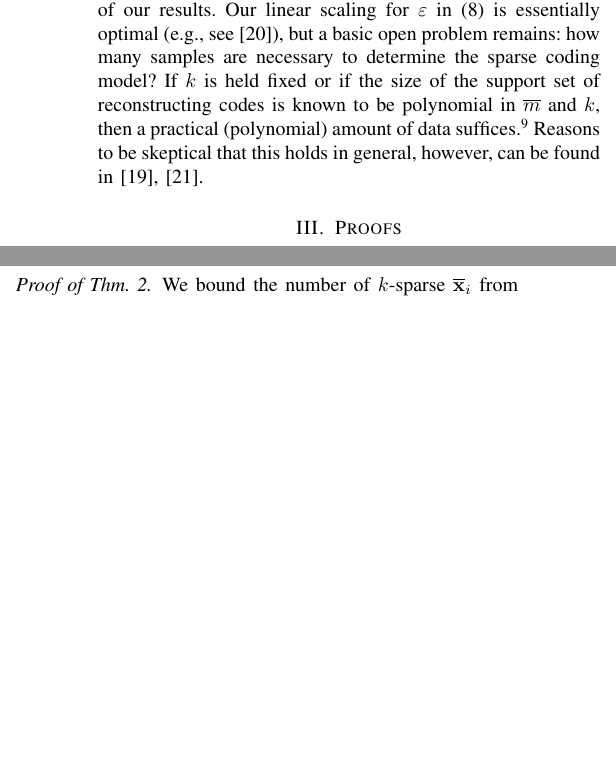
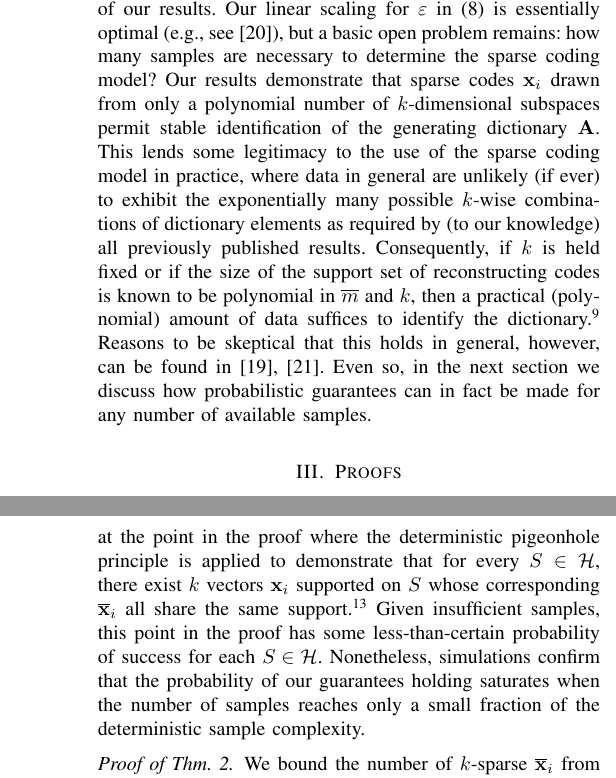
Before and after one commit to cjfinks/chaz-thm, a LaTeX paper (manuscripts/IEEE/final_submission.tex): two parts of the columns of pages 4 and 5 of 8 before the commit and two parts of the columns of pages 4 and 6 of 8 after it, joined at a grey line, cut so that both start at the same text, the shorter picture padded with empty space. Compiled offline with pdfLaTeX; a missing font is replaced by an installed copy or a similar font; a LaTeX package or settings file that is missing is left out.

Commit message:
probabilistic pigeonholing

```diff
--- a/manuscripts/IEEE/final_submission.tex
+++ b/manuscripts/IEEE/final_submission.tex
@@ -273,7 +273,8 @@ Thus, drawing the dictionary and supported sparse coefficients from any continuo
 
 %\cite{rehnsommer2007, rozell2007neurally, ganguli2012compressed, hu2014hebbian}
 
-We close this section with some comments on the optimality of our results.  Our linear scaling for $\varepsilon$ in \eqref{epsdel} is essentially optimal (e.g., see \cite{arias2013fundamental}), but a basic open problem remains: how many samples are necessary to determine the sparse coding model? If $k$ is held fixed or if the size of the support set of reconstructing codes is known to be polynomial in $\overline m$ and $k$, then a practical (polynomial) amount of data suffices.\footnote{In the latter case, a reexamination of the pigeonholing argument in the proof of Thm.~\ref{DeterministicUniquenessTheorem} requires a polynomial number of samples distributed over a polynomial number of supports.} Reasons to be skeptical that this holds in general, however, can be found in \cite{tillmann2014computational, Tillmann15}.
+We close this section with some comments on the optimality of our results.  Our linear scaling for $\varepsilon$ in \eqref{epsdel} is essentially optimal (e.g., see \cite{arias2013fundamental}), but a basic open problem remains: how many samples are necessary to determine the sparse coding model? Our results demonstrate that sparse codes $\mathbf{x}_i$ drawn from only a polynomial number of $k$-dimensional subspaces permit stable identification of the generating dictionary $\mathbf{A}$. This lends some legitimacy to the use of the sparse coding model in practice, where data in general are unlikely (if ever) to exhibit the exponentially many possible $k$-wise combinations of dictionary elements as required by (to our knowledge) all previously published results. Consequently, if $k$ is held fixed or if the size of the support set of reconstructing codes is known to be polynomial in $\overline m$ and $k$, then a practical (polynomial) amount of data suffices to identify the dictionary.\footnote{In the latter case, a reexamination of the pigeonholing argument in the proof of Thm.~\ref{DeterministicUniquenessTheorem} requires a polynomial number of samples distributed over a polynomial number of supports.} Reasons to be skeptical that this holds in general, however, can be found in \cite{tillmann2014computational, Tillmann15}. Even so, in the next section we discuss how probabilistic guarantees can in fact be made for any number of available samples.
+
 
 \section{Proofs}\label{DUT} % of Theorems~\ref{DeterministicUniquenessTheorem} and ~\ref{SLCopt}}\label{DUT}
 
@@ -457,6 +458,8 @@ d(\bm{\mathcal{A}}_S, \bm{\mathcal{B}}_{\overline S})
 %
 Now, apply Lem.~\ref{MainLemma} with $\varepsilon < L_2(\mathbf{A})/C_1$ and $\pi(S) := \overline S$. % L_2(A) > 0 by def of L, since L_2H(A) > 0 and H covers [m]
 \end{proof}
+
+Before moving onto a proof of Thm.~\ref{SLCopt}, we briefly revisit here our discussion on sample complexity from the previous section. While it may very well be impossible to exorcise exponentiality from the number of required samples in the deterministic or almost-certain case, our proof of Thm.~\ref{DeterministicUniquenessTheorem} can be extended to hold with some probability for \emph{any} number of samples by appealing instead to a probabilistic pigeonholing at the point in the proof where the deterministic pigeonhole principle is applied to demonstrate that for every $S \in \mathcal{H}$, there exist $k$ vectors $\mathbf{x}_i$ supported on $S$ whose corresponding $\mathbf{\overline x}_i$ all share the same support.\footnote{A famous example of such an argument is the counter-intuitive "birthday paradox", which demonstrates that the probability of two people having the same birthday in a room of twenty-three is in fact greater than 50\%.} Given insufficient samples, this point in the proof has some less-than-certain probability of success for each $S \in \mathcal{H}$. Nonetheless, simulations confirm that the probability of our guarantees holding saturates when the number of samples reaches only a small fraction of the deterministic sample complexity.
 
 \begin{proof}[Proof of Thm.~\ref{SLCopt}]
 We bound the number of $k$-sparse $\mathbf{\overline x}_i$ from below and then apply Thm.~\ref{DeterministicUniquenessCorollary}.
```
Also changed, not shown: manuscripts/IEEE/final_submission.tex (4 more changed lines).
